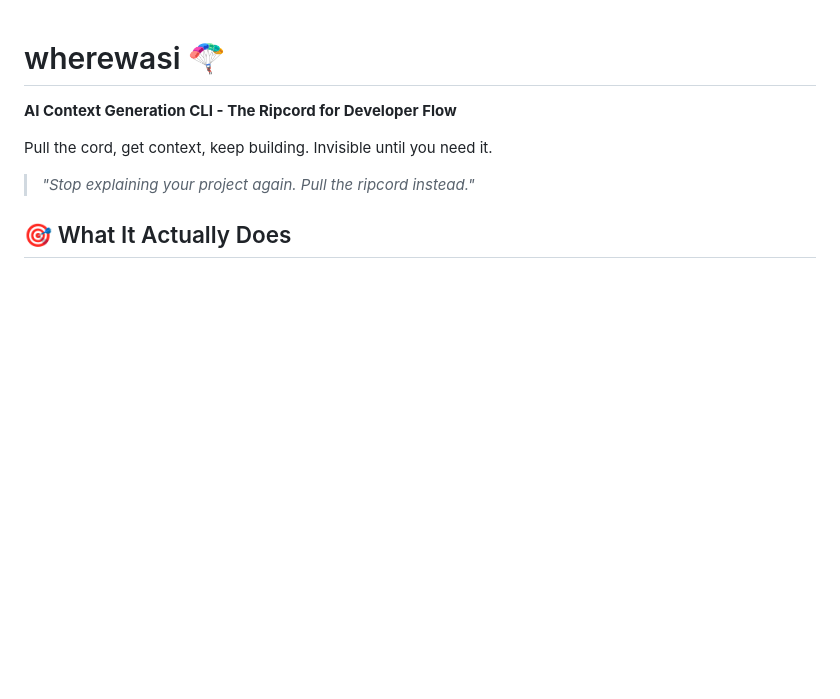
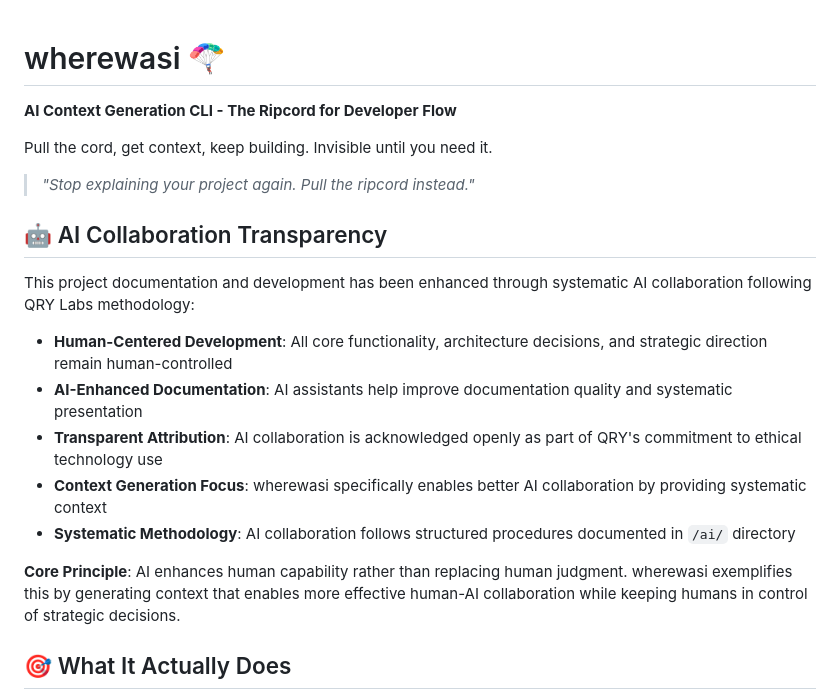
Before and after one commit to QRY91/wherewasi, a Markdown page: README.md, the part around the change. GitHub-like rendering; blank space fills up the shorter version.

```diff
--- a/README.md
+++ b/README.md
@@ -5,6 +5,18 @@
 Pull the cord, get context, keep building. Invisible until you need it.
 
 > *"Stop explaining your project again. Pull the ripcord instead."*
+
+## 🤖 AI Collaboration Transparency
+
+This project documentation and development has been enhanced through systematic AI collaboration following QRY Labs methodology:
+
+- **Human-Centered Development**: All core functionality, architecture decisions, and strategic direction remain human-controlled
+- **AI-Enhanced Documentation**: AI assistants help improve documentation quality and systematic presentation
+- **Transparent Attribution**: AI collaboration is acknowledged openly as part of QRY's commitment to ethical technology use
+- **Context Generation Focus**: wherewasi specifically enables better AI collaboration by providing systematic context
+- **Systematic Methodology**: AI collaboration follows structured procedures documented in `/ai/` directory
+
+**Core Principle**: AI enhances human capability rather than replacing human judgment. wherewasi exemplifies this by generating context that enables more effective human-AI collaboration while keeping humans in control of strategic decisions.
 
 ## 🎯 What It Actually Does
 
```
Also changed, not shown: research_response_wherewasi.md (added, +170 -0 lines).
